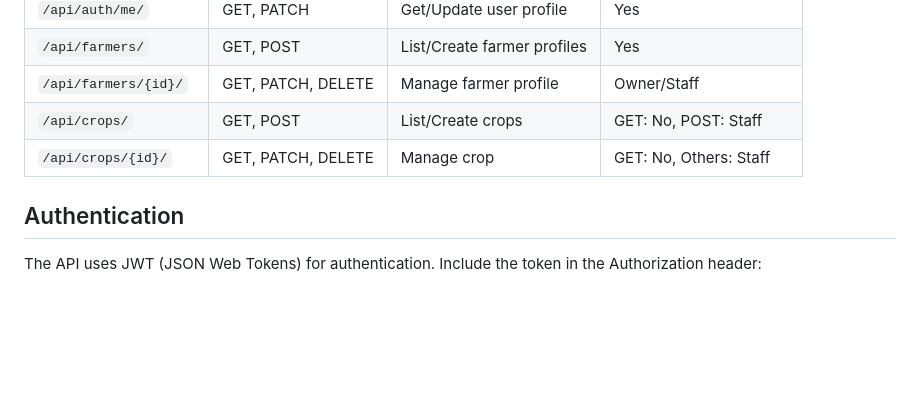
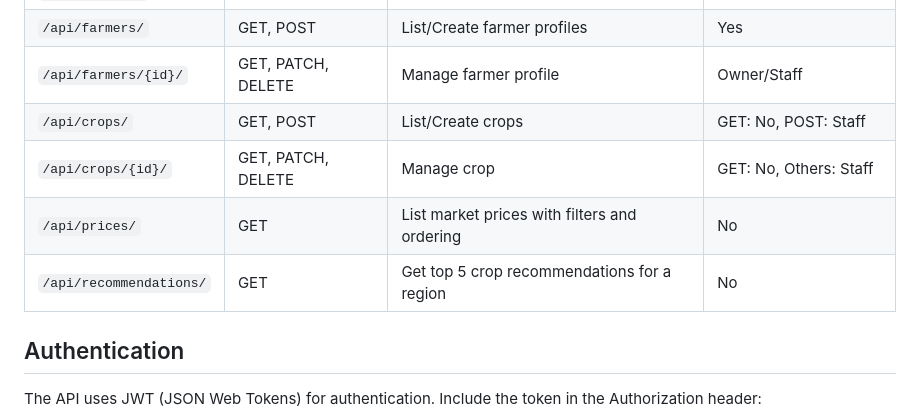
Before and after one commit to reuben-idan/SmartFarm-API, a Markdown page: README.md, the part around the change. Drawn GitHub-style; blank space fills up the shorter version.

Commit message:
docs(README): document /api/prices and /api/recommendations endpoints with examples

```diff
--- a/README.md
+++ b/README.md
@@ -78,6 +78,8 @@ A modern, scalable RESTful API for agricultural management systems, built with D
 | `/api/farmers/{id}/` | GET, PATCH, DELETE | Manage farmer profile | Owner/Staff |
 | `/api/crops/` | GET, POST | List/Create crops | GET: No, POST: Staff |
 | `/api/crops/{id}/` | GET, PATCH, DELETE | Manage crop | GET: No, Others: Staff |
+| `/api/prices/` | GET | List market prices with filters and ordering | No |
+| `/api/recommendations/` | GET | Get top 5 crop recommendations for a region | No |
 
 ## Authentication
 
```
